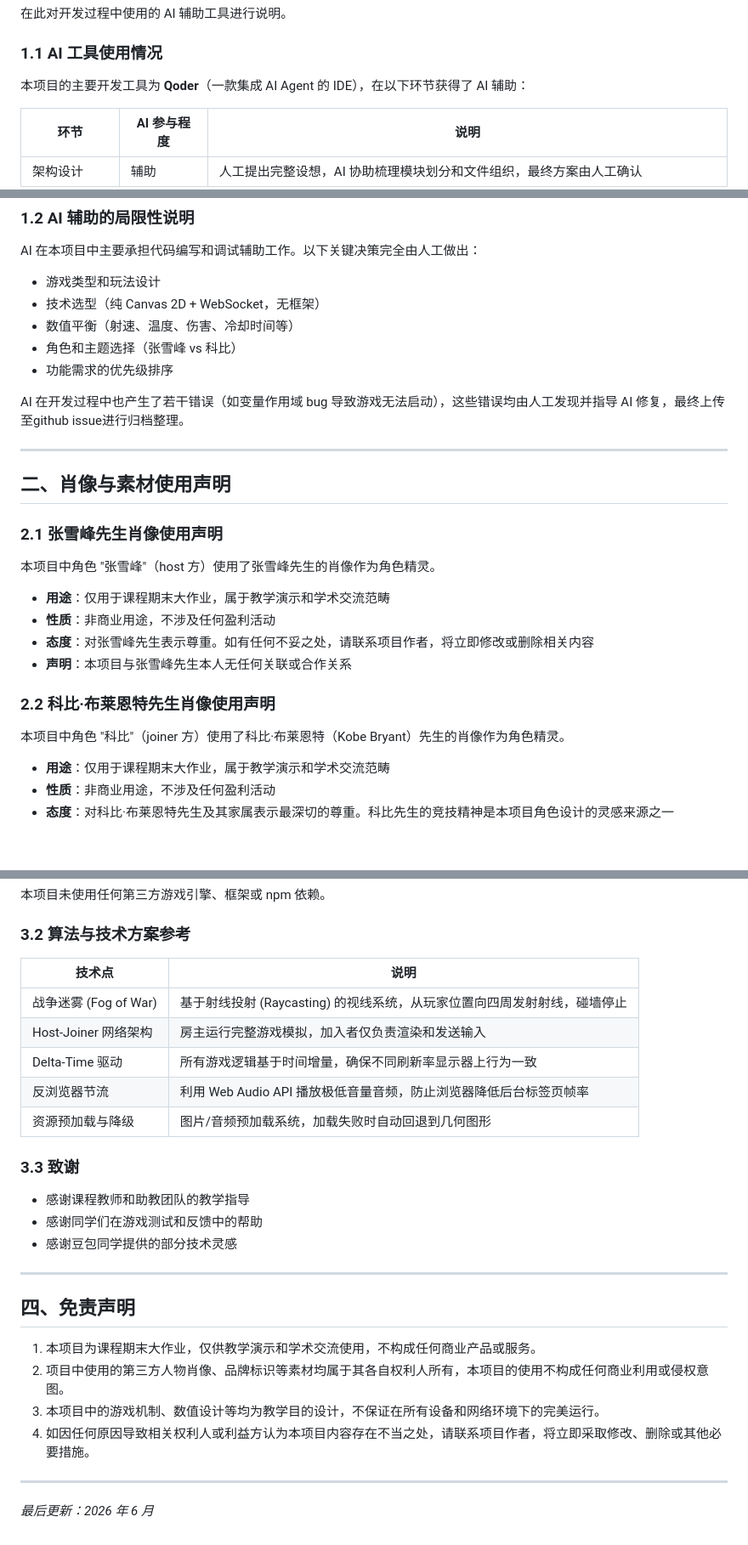
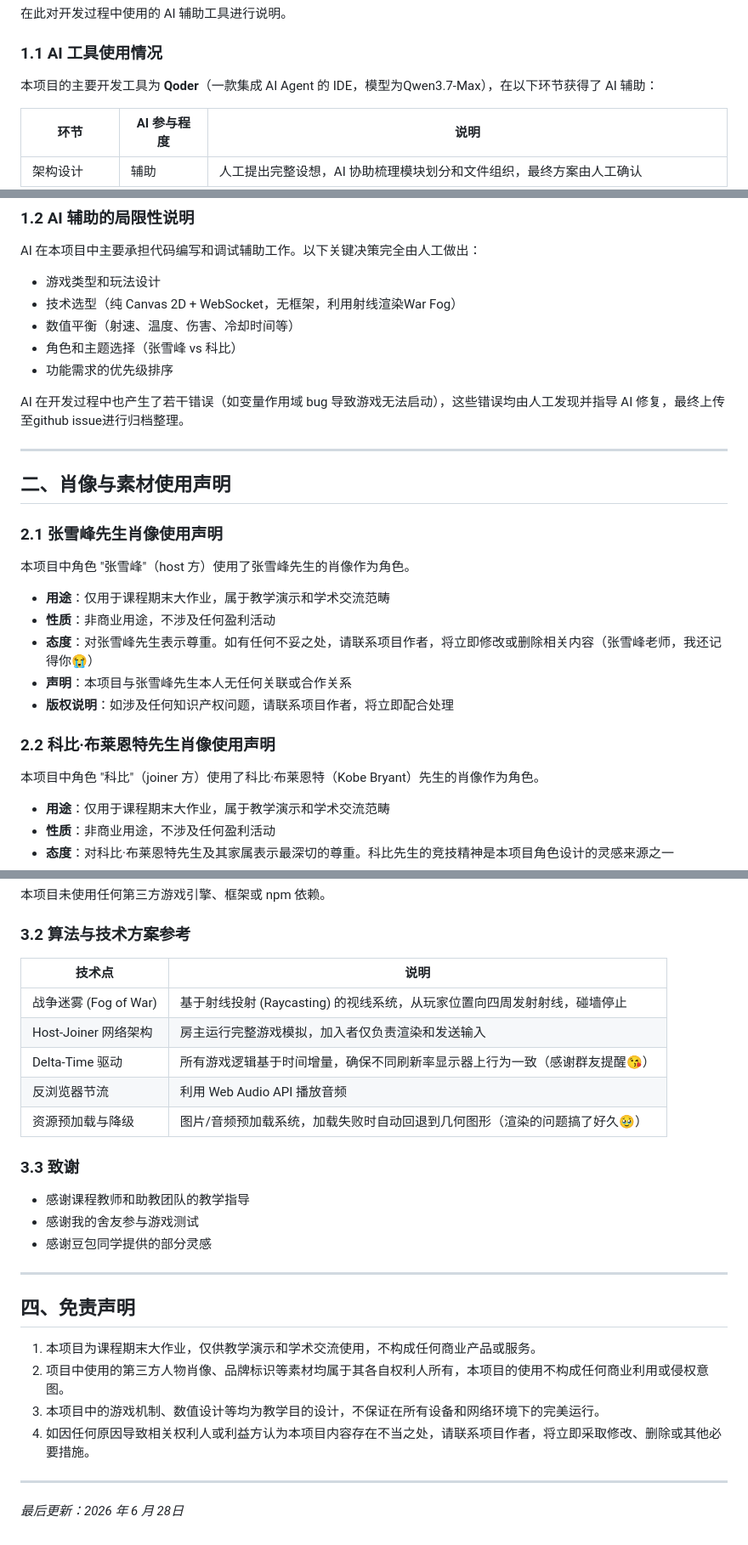
Before and after one commit to Mancher233/2d-topdown-shooter-lan, a Markdown page: ATTRIBUTIONS.md, 3 parts joined by grey strips. Shown at 85% size. Rendered like a GitHub page; blank space fills up the shorter version.

```diff
--- a/ATTRIBUTIONS.md
+++ b/ATTRIBUTIONS.md
@@ -6,7 +6,7 @@
 
 ### 1.1 AI 工具使用情况
 
-本项目的主要开发工具为 **Qoder**（一款集成 AI Agent 的 IDE），在以下环节获得了 AI 辅助：
+本项目的主要开发工具为 **Qoder**（一款集成 AI Agent 的 IDE，模型为Qwen3.7-Max），在以下环节获得了 AI 辅助：
 
 | 环节         | AI 参与程度 | 说明                                                                             |
 | ------------ | ----------- | -------------------------------------------------------------------------------- |
@@ -24,7 +24,7 @@
 
 AI 在本项目中主要承担代码编写和调试辅助工作。以下关键决策完全由人工做出：
 - 游戏类型和玩法设计
-- 技术选型（纯 Canvas 2D + WebSocket，无框架）
+- 技术选型（纯 Canvas 2D + WebSocket，无框架，利用射线渲染War Fog）
 - 数值平衡（射速、温度、伤害、冷却时间等）
 - 角色和主题选择（张雪峰 vs 科比）
 - 功能需求的优先级排序
@@ -37,16 +37,17 @@ AI 在开发过程中也产生了若干错误（如变量作用域 bug 导致游
 
 ### 2.1 张雪峰先生肖像使用声明
 
-本项目中角色 "张雪峰"（host 方）使用了张雪峰先生的肖像作为角色精灵。
+本项目中角色 "张雪峰"（host 方）使用了张雪峰先生的肖像作为角色。
 
 - **用途**：仅用于课程期末大作业，属于教学演示和学术交流范畴
 - **性质**：非商业用途，不涉及任何盈利活动
-- **态度**：对张雪峰先生表示尊重。如有任何不妥之处，请联系项目作者，将立即修改或删除相关内容
+- **态度**：对张雪峰先生表示尊重。如有任何不妥之处，请联系项目作者，将立即修改或删除相关内容（张雪峰老师，我还记得你😭）
 - **声明**：本项目与张雪峰先生本人无任何关联或合作关系
+- **版权说明**：如涉及任何知识产权问题，请联系项目作者，将立即配合处理
 
 ### 2.2 科比·布莱恩特先生肖像使用声明
 
-本项目中角色 "科比"（joiner 方）使用了科比·布莱恩特（Kobe Bryant）先生的肖像作为角色精灵。
+本项目中角色 "科比"（joiner 方）使用了科比·布莱恩特（Kobe Bryant）先生的肖像作为角色。
 
 - **用途**：仅用于课程期末大作业，属于教学演示和学术交流范畴
 - **性质**：非商业用途，不涉及任何盈利活动
@@ -90,19 +91,19 @@ AI 在开发过程中也产生了若干错误（如变量作用域 bug 导致游
 
 ### 3.2 算法与技术方案参考
 
-| 技术点                | 说明                                                                     |
-| --------------------- | ------------------------------------------------------------------------ |
-| 战争迷雾 (Fog of War) | 基于射线投射 (Raycasting) 的视线系统，从玩家位置向四周发射射线，碰墙停止 |
-| Host-Joiner 网络架构  | 房主运行完整游戏模拟，加入者仅负责渲染和发送输入                         |
-| Delta-Time 驱动       | 所有游戏逻辑基于时间增量，确保不同刷新率显示器上行为一致                 |
-| 反浏览器节流          | 利用 Web Audio API 播放极低音量音频，防止浏览器降低后台标签页帧率        |
-| 资源预加载与降级      | 图片/音频预加载系统，加载失败时自动回退到几何图形                        |
+| 技术点                | 说明                                                                      |
+| --------------------- | ------------------------------------------------------------------------- |
+| 战争迷雾 (Fog of War) | 基于射线投射 (Raycasting) 的视线系统，从玩家位置向四周发射射线，碰墙停止  |
+| Host-Joiner 网络架构  | 房主运行完整游戏模拟，加入者仅负责渲染和发送输入                          |
+| Delta-Time 驱动       | 所有游戏逻辑基于时间增量，确保不同刷新率显示器上行为一致（感谢群友提醒😘） |
+| 反浏览器节流          | 利用 Web Audio API 播放音频                                               |
+| 资源预加载与降级      | 图片/音频预加载系统，加载失败时自动回退到几何图形（渲染的问题搞了好久🥹）  |
 
 ### 3.3 致谢
 
 - 感谢课程教师和助教团队的教学指导
-- 感谢同学们在游戏测试和反馈中的帮助
-- 感谢豆包同学提供的部分技术灵感
+- 感谢我的舍友参与游戏测试
+- 感谢豆包同学提供的部分灵感
 
 ---
 
@@ -115,4 +116,4 @@ AI 在开发过程中也产生了若干错误（如变量作用域 bug 导致游
 
 ---
 
-*最后更新：2026 年 6 月*
+*最后更新：2026 年 6 月 28日*
```
Also changed, not shown: README.md (+23 -21 lines).
